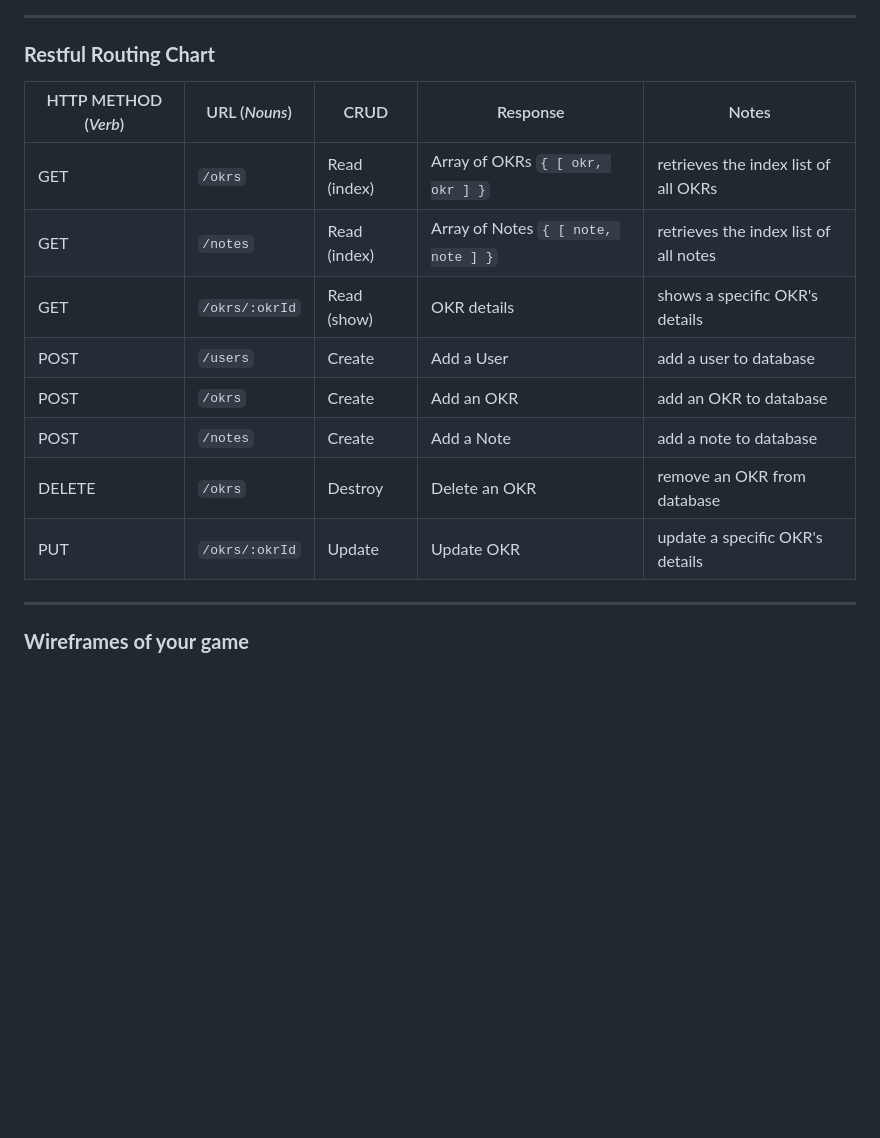
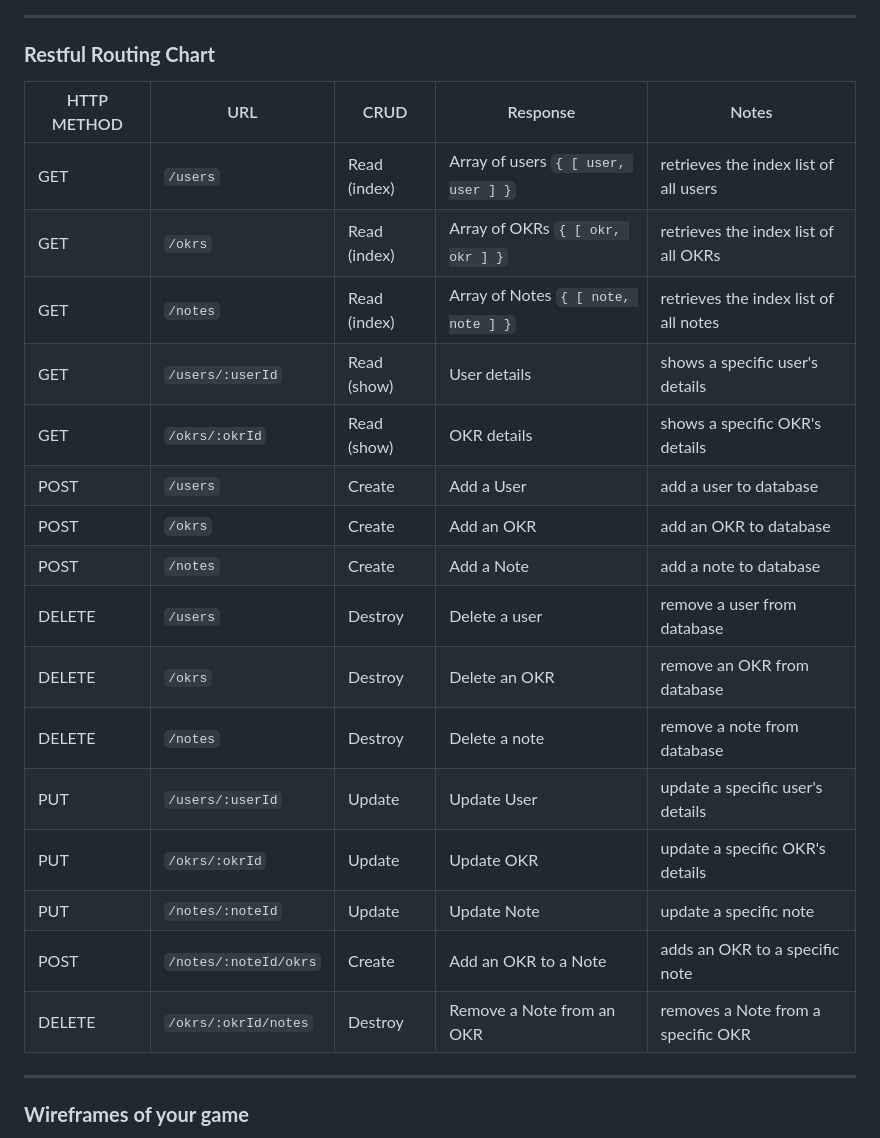
Before and after one commit to lvlivingston/goalkr, a Markdown page: README.md, the part around the change. GitHub-like rendering; blank space fills up the shorter version.

Commit message:
update to restful routing chart

```diff
--- a/README.md
+++ b/README.md
@@ -39,17 +39,24 @@ It's a web application hosted on Heroku utilizing the Express framework for Node
 
 ---
 ### **Restful Routing Chart**
-| HTTP METHOD (_Verb_) | URL (_Nouns_) | CRUD | Response | Notes |
+| HTTP METHOD | URL | CRUD | Response | Notes |
 | -------------------- | ------------- | ---- | -------- | ----- |
+| GET | `/users` | Read (index) | Array of users `{ [ user, user ] }` | retrieves the index list of all users |
 | GET | `/okrs` | Read (index) | Array of OKRs `{ [ okr, okr ] }` | retrieves the index list of all OKRs |
 | GET | `/notes` | Read (index) | Array of Notes `{ [ note, note ] }` | retrieves the index list of all notes |
+| GET | `/users/:userId` | Read (show) | User details | shows a specific user's details
 | GET | `/okrs/:okrId` | Read (show) | OKR details | shows a specific OKR's details |
 | POST | `/users` | Create | Add a User | add a user to database |
 | POST | `/okrs` | Create | Add an OKR | add an OKR to database|
 | POST | `/notes` | Create | Add a Note | add a note to database |
+| DELETE | `/users` | Destroy | Delete a user | remove a user from database
 | DELETE | `/okrs` | Destroy | Delete an OKR | remove an OKR from database |
+| DELETE | `/notes` | Destroy | Delete a note | remove a note from database |
+| PUT | `/users/:userId` | Update | Update User | update a specific user's details |
 | PUT | `/okrs/:okrId` | Update | Update OKR | update a specific OKR's details |
-
+| PUT | `/notes/:noteId` | Update | Update Note | update a specific note |
+| POST | `/notes/:noteId/okrs` | Create | Add an OKR to a Note | adds an OKR to a specific note |
+| DELETE | `/okrs/:okrId/notes` | Destroy | Remove a Note from an OKR | removes a Note from a specific OKR |
 
 
 ---
```
